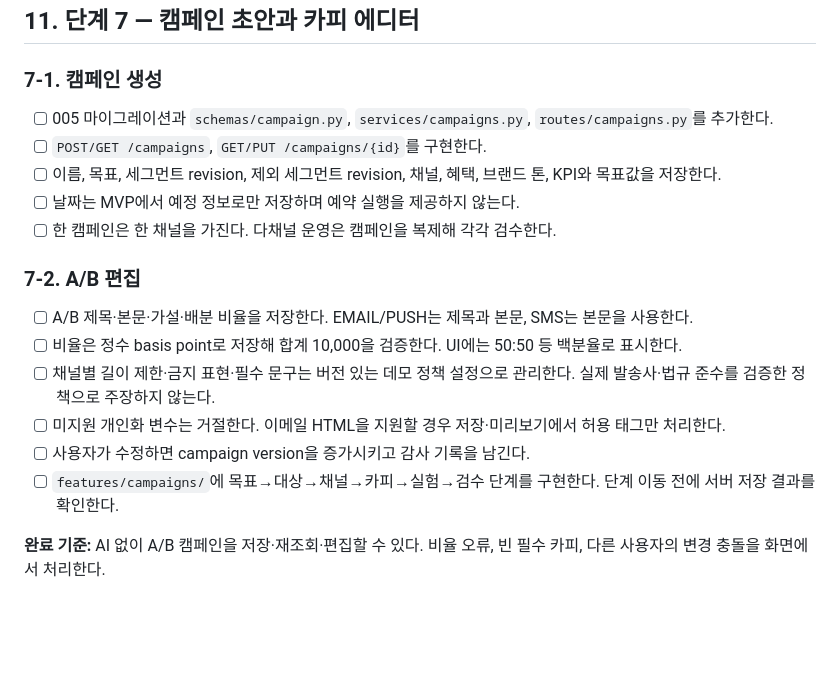
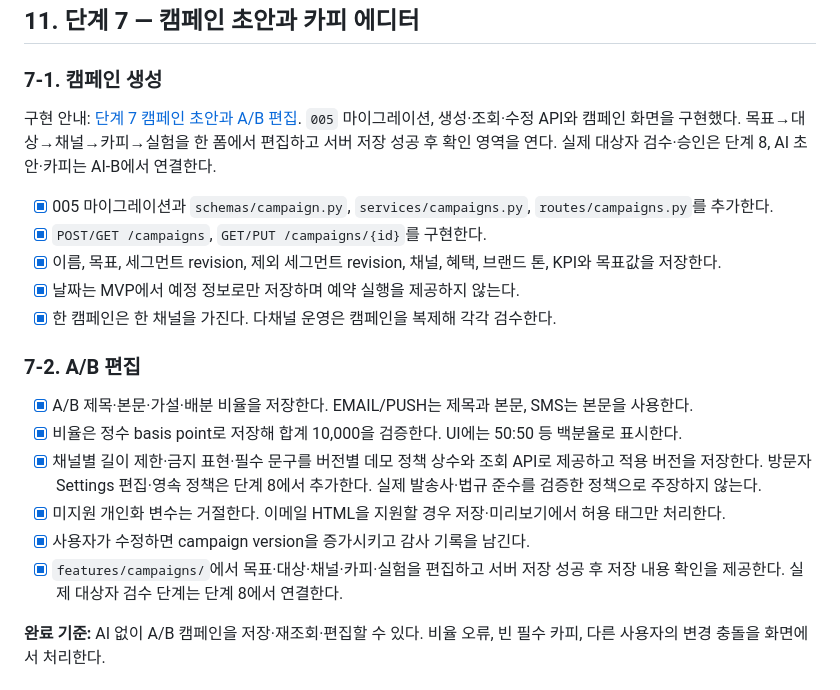
Before and after one commit to myjhye/crm_ai_campaign_automation_tool, a Markdown page: docs/detailed_implementation_plan.md, the part around the change. Drawn GitHub-style; blank space fills up the shorter version.

```diff
--- a/docs/detailed_implementation_plan.md
+++ b/docs/detailed_implementation_plan.md
@@ -410,20 +410,22 @@ AI 테이블은 기존 008 일괄 추가안 대신 AI-A에서 004 세그먼트
 
 ### 7-1. 캠페인 생성
 
-- [ ] 005 마이그레이션과 `schemas/campaign.py`, `services/campaigns.py`, `routes/campaigns.py`를 추가한다.
-- [ ] `POST/GET /campaigns`, `GET/PUT /campaigns/{id}`를 구현한다.
-- [ ] 이름, 목표, 세그먼트 revision, 제외 세그먼트 revision, 채널, 혜택, 브랜드 톤, KPI와 목표값을 저장한다.
-- [ ] 날짜는 MVP에서 예정 정보로만 저장하며 예약 실행을 제공하지 않는다.
-- [ ] 한 캠페인은 한 채널을 가진다. 다채널 운영은 캠페인을 복제해 각각 검수한다.
+구현 안내: [단계 7 캠페인 초안과 A/B 편집](phase_7_campaigns.md). `005` 마이그레이션, 생성·조회·수정 API와 캠페인 화면을 구현했다. 목표→대상→채널→카피→실험을 한 폼에서 편집하고 서버 저장 성공 후 확인 영역을 연다. 실제 대상자 검수·승인은 단계 8, AI 초안·카피는 AI-B에서 연결한다.
+
+- [x] 005 마이그레이션과 `schemas/campaign.py`, `services/campaigns.py`, `routes/campaigns.py`를 추가한다.
+- [x] `POST/GET /campaigns`, `GET/PUT /campaigns/{id}`를 구현한다.
+- [x] 이름, 목표, 세그먼트 revision, 제외 세그먼트 revision, 채널, 혜택, 브랜드 톤, KPI와 목표값을 저장한다.
+- [x] 날짜는 MVP에서 예정 정보로만 저장하며 예약 실행을 제공하지 않는다.
+- [x] 한 캠페인은 한 채널을 가진다. 다채널 운영은 캠페인을 복제해 각각 검수한다.
 
 ### 7-2. A/B 편집
 
-- [ ] A/B 제목·본문·가설·배분 비율을 저장한다. EMAIL/PUSH는 제목과 본문, SMS는 본문을 사용한다.
-- [ ] 비율은 정수 basis point로 저장해 합계 10,000을 검증한다. UI에는 50:50 등 백분율로 표시한다.
-- [ ] 채널별 길이 제한·금지 표현·필수 문구는 버전 있는 데모 정책 설정으로 관리한다. 실제 발송사·법규 준수를 검증한 정책으로 주장하지 않는다.
-- [ ] 미지원 개인화 변수는 거절한다. 이메일 HTML을 지원할 경우 저장·미리보기에서 허용 태그만 처리한다.
-- [ ] 사용자가 수정하면 campaign version을 증가시키고 감사 기록을 남긴다.
-- [ ] `features/campaigns/`에 목표→대상→채널→카피→실험→검수 단계를 구현한다. 단계 이동 전에 서버 저장 결과를 확인한다.
+- [x] A/B 제목·본문·가설·배분 비율을 저장한다. EMAIL/PUSH는 제목과 본문, SMS는 본문을 사용한다.
+- [x] 비율은 정수 basis point로 저장해 합계 10,000을 검증한다. UI에는 50:50 등 백분율로 표시한다.
+- [x] 채널별 길이 제한·금지 표현·필수 문구를 버전별 데모 정책 상수와 조회 API로 제공하고 적용 버전을 저장한다. 방문자 Settings 편집·영속 정책은 단계 8에서 추가한다. 실제 발송사·법규 준수를 검증한 정책으로 주장하지 않는다.
+- [x] 미지원 개인화 변수는 거절한다. 이메일 HTML을 지원할 경우 저장·미리보기에서 허용 태그만 처리한다.
+- [x] 사용자가 수정하면 campaign version을 증가시키고 감사 기록을 남긴다.
+- [x] `features/campaigns/`에서 목표·대상·채널·카피·실험을 편집하고 서버 저장 성공 후 저장 내용 확인을 제공한다. 실제 대상자 검수 단계는 단계 8에서 연결한다.
 
 **완료 기준:** AI 없이 A/B 캠페인을 저장·재조회·편집할 수 있다. 비율 오류, 빈 필수 카피, 다른 사용자의 변경 충돌을 화면에서 처리한다.
 
```
Also changed, not shown: docs/phase_7_campaigns.md (added, +60 -0 lines).
